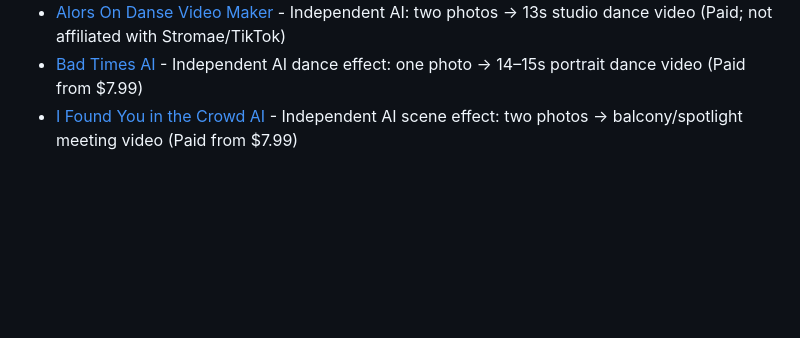
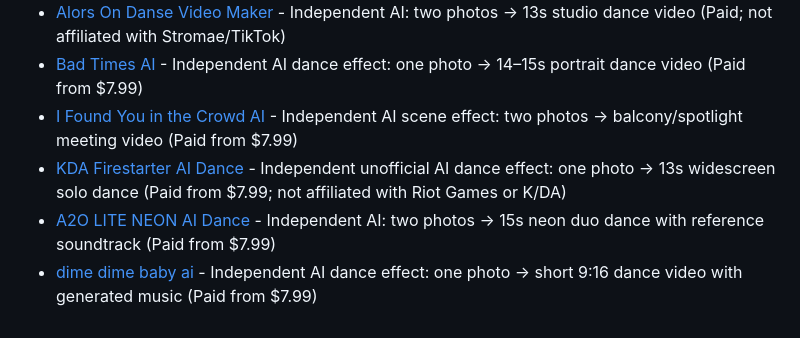
Before and after one commit to YoannDev90/awesome-free-ai-api, a Markdown page: README.md, the part around the change. Rendered like a GitHub page; blank space fills up the shorter version.

Commit message:
Add KDA Firestarter, A2O LITE NEON, and dime dime baby ai (Paid AI dance)

```diff
--- a/README.md
+++ b/README.md
@@ -234,3 +234,6 @@ Please ensure updates are accurate and follow the format.
 - [Alors On Danse Video Maker](https://alorsondansevideo.com) - Independent AI: two photos → 13s studio dance video (Paid; not affiliated with Stromae/TikTok)
 - [Bad Times AI](https://badtimesai.dev) - Independent AI dance effect: one photo → 14–15s portrait dance video (Paid from $7.99)
 - [I Found You in the Crowd AI](https://ifoundyouinthecrowdai.com) - Independent AI scene effect: two photos → balcony/spotlight meeting video (Paid from $7.99)
+- [KDA Firestarter AI Dance](https://kdafirestarterai.dev) - Independent unofficial AI dance effect: one photo → 13s widescreen solo dance (Paid from $7.99; not affiliated with Riot Games or K/DA)
+- [A2O LITE NEON AI Dance](https://a2oliteai.org) - Independent AI: two photos → 15s neon duo dance with reference soundtrack (Paid from $7.99)
+- [dime dime baby ai](https://dimedimebabyai.dev) - Independent AI dance effect: one photo → short 9:16 dance video with generated music (Paid from $7.99)
```
